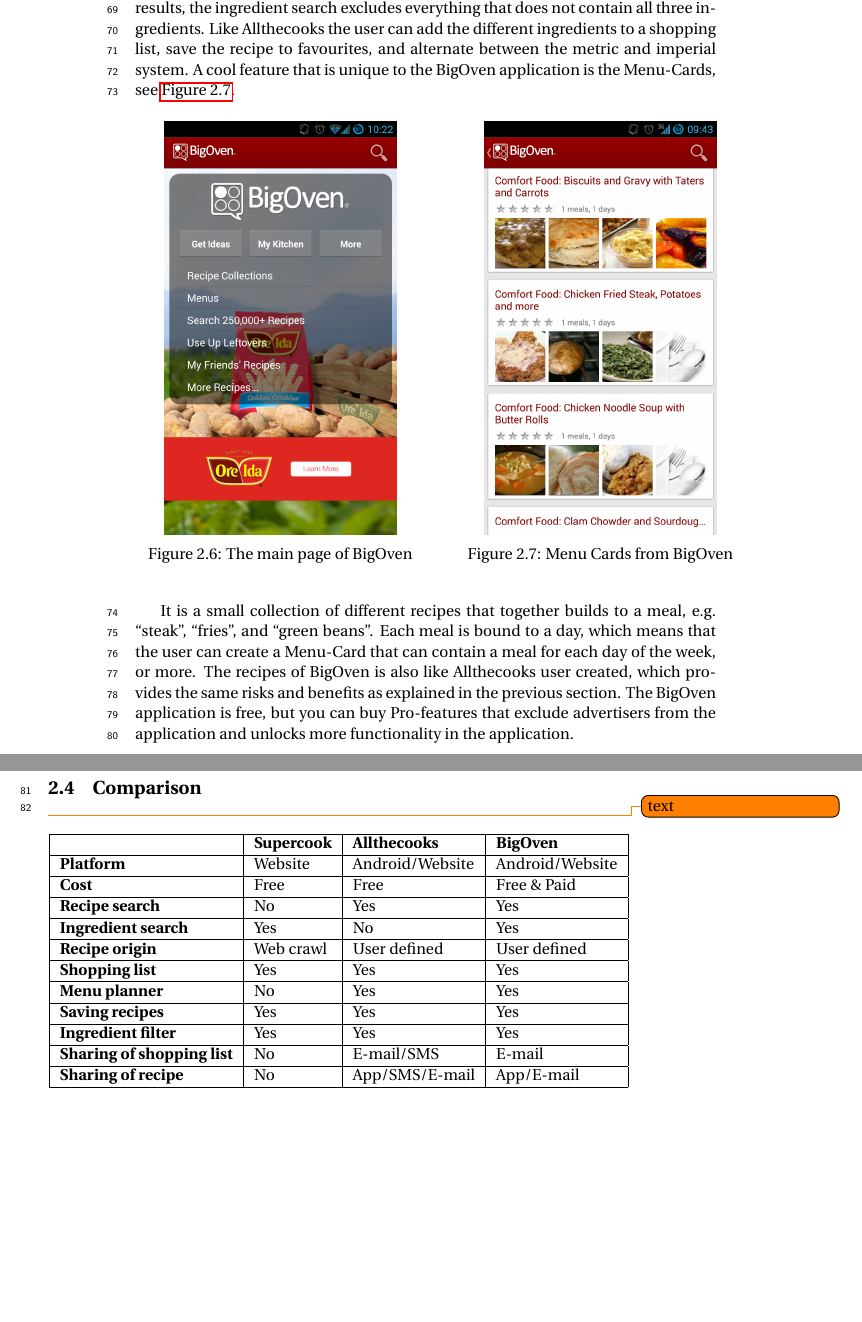
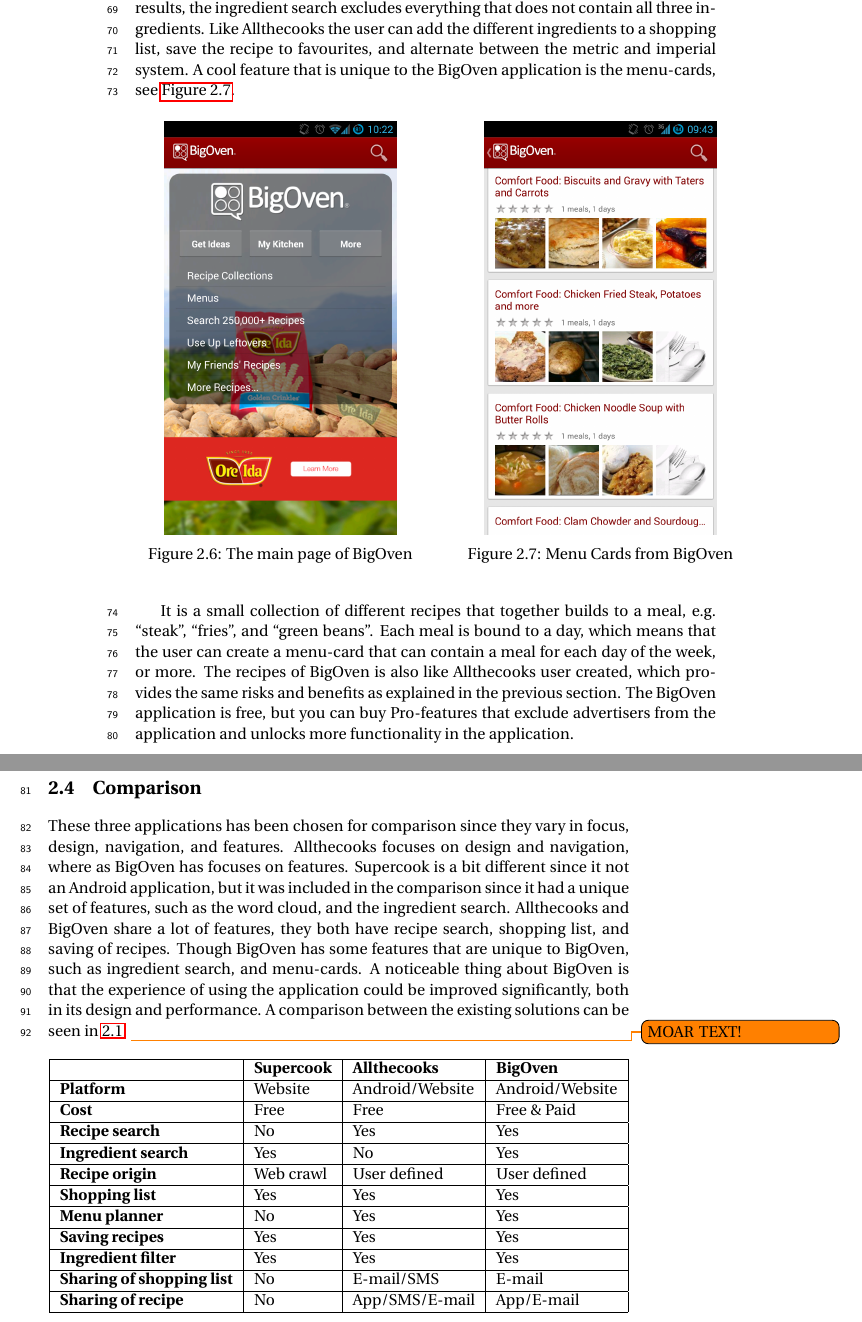
Before and after one commit to figa12/food-report, a LaTeX thesis (master.tex, which reads tex/existing_solutions.tex): two parts of pages 16 and 17 of 39, joined at a grey line, cut so that both start at the same text, the shorter picture padded with empty space. Compiled offline with pdfLaTeX.

Commit message:
skrevet comparison til existing solutions

```diff
--- a/tex/existing_solutions.tex
+++ b/tex/existing_solutions.tex
@@ -31,14 +31,17 @@
 The application main page is cluttered and presents the user with many functionalities, see \autoref{fig:mainpage-bigoven}. It would be better to implement a navigation drawer and separate each function to its own view.
 It is possible to make an ingredient search and recipe search. The ingredient search is limited to only three ingredients and the algorithm finds only the recipes were they all are included, The ingredient search is based on free-text, meaning the user does not have the aid of autocompletion, like Supercook. If the user inputs three ingredients that have no real relation like; ``beef'', ``cake-mix'', ``salmon'', the ingredient search would find no results, the ingredient search excludes everything that does not contain all three ingredients.
 Like Allthecooks the user can add the different ingredients to a shopping list, save the recipe to favourites, and alternate between the metric and imperial system.
-A cool feature that is unique to the BigOven application is the Menu-Cards, see \autoref{fig:menucards-bigoven}.
+A cool feature that is unique to the BigOven application is the menu-cards, see \autoref{fig:menucards-bigoven}.
 \twofigs{screenshots/mainpage-bigoven.png}{The main page of BigOven}{fig:mainpage-bigoven}{screenshots/menucards-bigoven.png}{Menu Cards from BigOven}{fig:menucards-bigoven}
-It is a small collection of different recipes that together builds to a meal, e.g. ``steak'', ``fries'', and ``green beans''. Each meal is bound to a day, which means that the user can create a Menu-Card that can contain a meal for each day of the week, or more.
+It is a small collection of different recipes that together builds to a meal, e.g. ``steak'', ``fries'', and ``green beans''. Each meal is bound to a day, which means that the user can create a menu-card that can contain a meal for each day of the week, or more.
 The recipes of BigOven is also like Allthecooks user created, which provides the same risks and benefits as explained in the previous section.
 The BigOven application is free, but you can buy Pro-features that exclude advertisers from the application and unlocks more functionality in the application.
 
 \section{Comparison}
-\todo{text}
+These three applications has been chosen for comparison since they vary in focus, design, navigation, and features. Allthecooks focuses on design and navigation, where as BigOven has focuses on features. Supercook is a bit different since it not an Android application, but it was included in the comparison since it had a unique set of features, such as the word cloud, and the ingredient search.
+Allthecooks and BigOven share a lot of features, they both have recipe search, shopping list, and saving of recipes. Though BigOven has some features that are unique to BigOven, such as ingredient search, and menu-cards. A noticeable thing about BigOven is that the experience of using the application could be improved significantly, both in its design and performance.
+A comparison between the existing solutions can be seen in \ref{tab:appcomparison}.
+\todo{MOAR TEXT!}
 
 \begin{table}[H]
 \centering
```
